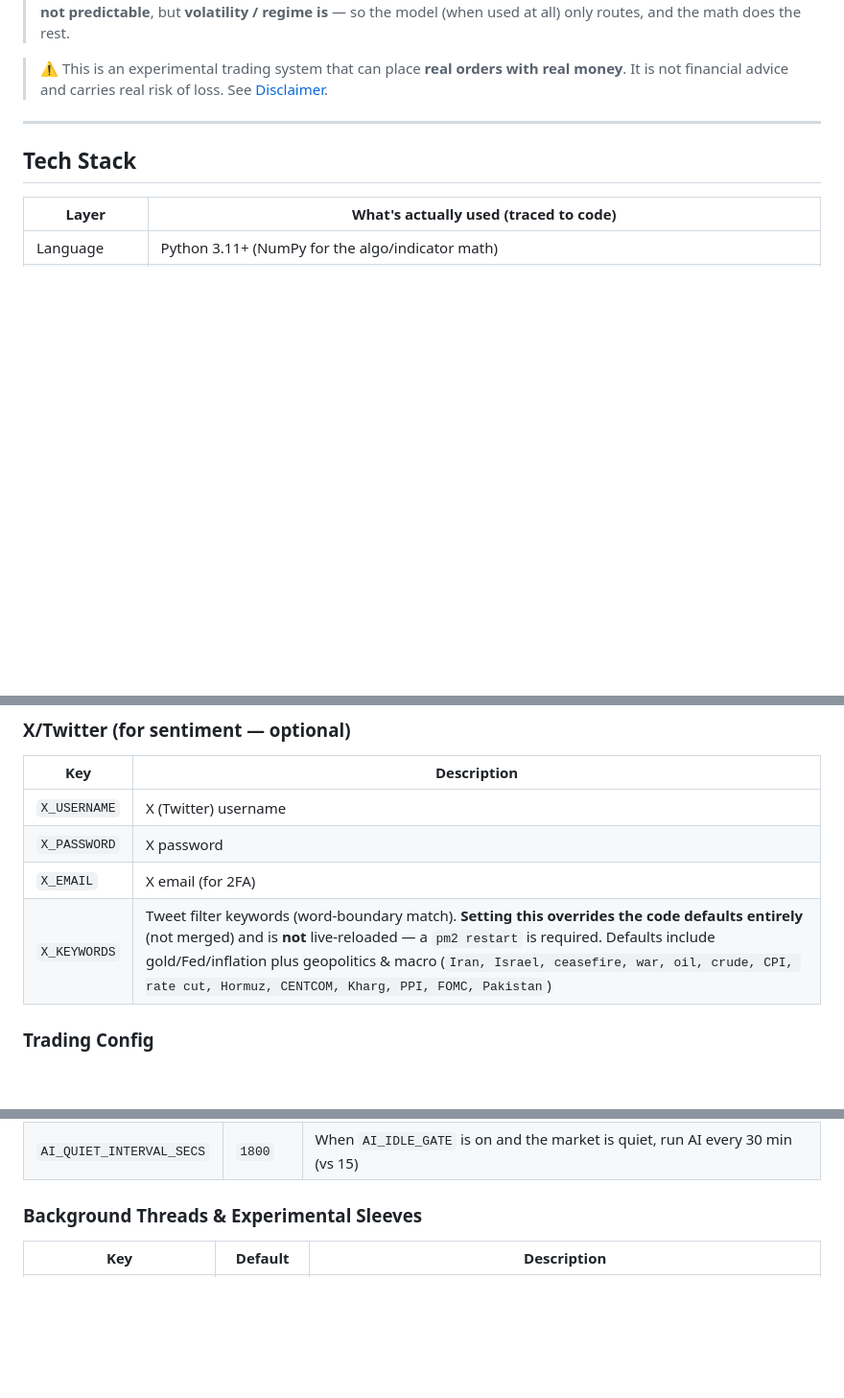
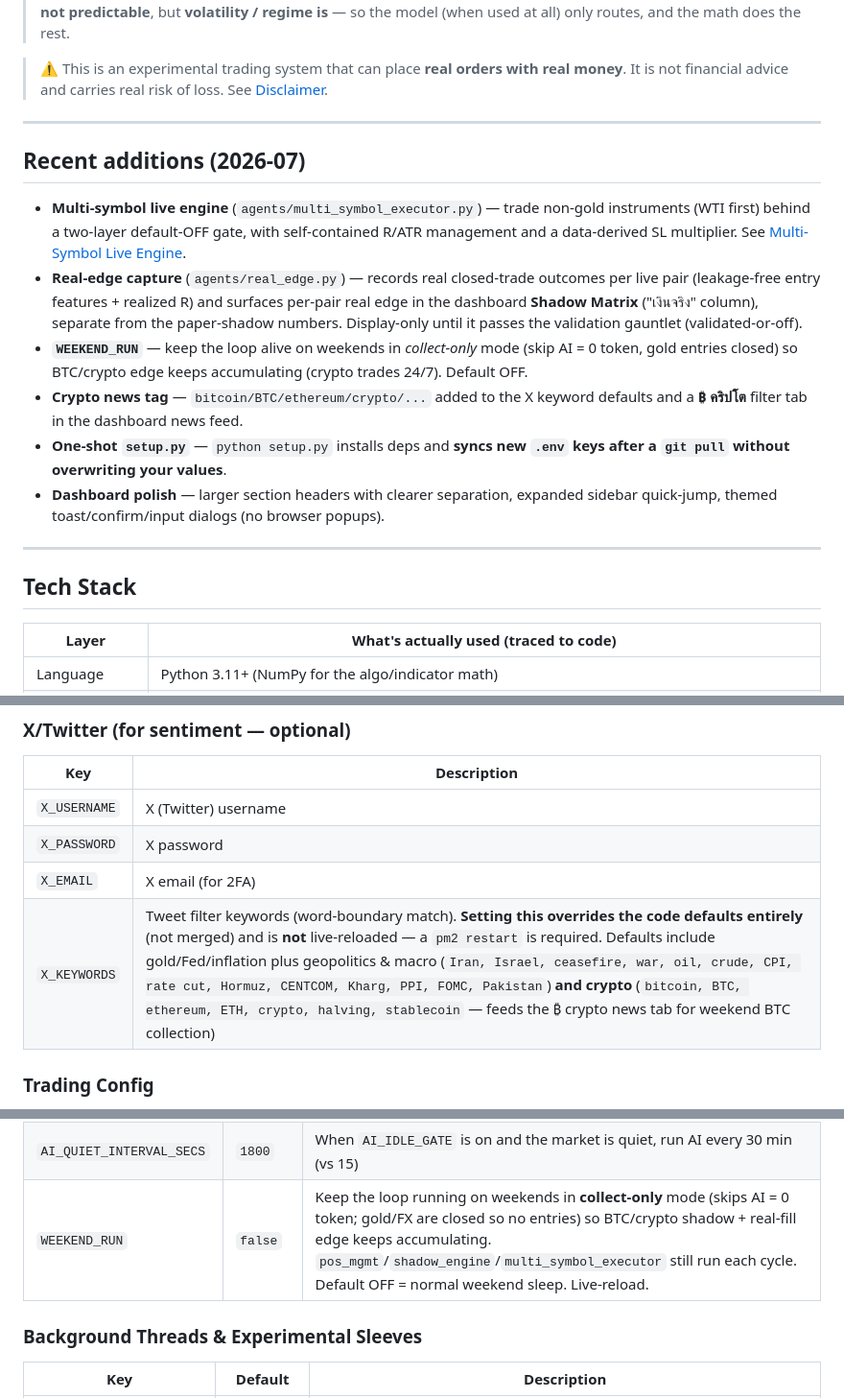
Before and after one commit to JOTARO365/xauusd_ai_trading_system, a Markdown page: README.md, 3 parts joined by grey strips. Shown at 96% size. Rendered like a GitHub page; blank space fills up the shorter version.

Commit message:
docs(readme): +Recent additions + real_edge/WEEKEND_RUN/crypto docs (อ่านง่ายขึ้น+ครบ)
Co-Authored-By: Claude Opus 4.8 (1M context) <noreply@anthropic.com>

```diff
--- a/README.md
+++ b/README.md
@@ -16,6 +16,17 @@ ships a Flask dashboard on port 5050.
 > ⚠️ This is an experimental trading system that can place **real orders with real
 > money**. It is not financial advice and carries real risk of loss. See
 > [Disclaimer](#disclaimer).
+
+---
+
+## Recent additions (2026-07)
+
+- **Multi-symbol live engine** (`agents/multi_symbol_executor.py`) — trade non-gold instruments (WTI first) behind a two-layer default-OFF gate, with self-contained R/ATR management and a data-derived SL multiplier. See [Multi-Symbol Live Engine](#multi-symbol-live-engine-wti-etc).
+- **Real-edge capture** (`agents/real_edge.py`) — records real closed-trade outcomes per live pair (leakage-free entry features + realized R) and surfaces per-pair real edge in the dashboard **Shadow Matrix** ("เงินจริง" column), separate from the paper-shadow numbers. Display-only until it passes the validation gauntlet (validated-or-off).
+- **`WEEKEND_RUN`** — keep the loop alive on weekends in *collect-only* mode (skip AI = 0 token, gold entries closed) so BTC/crypto edge keeps accumulating (crypto trades 24/7). Default OFF.
+- **Crypto news tag** — `bitcoin/BTC/ethereum/crypto/...` added to the X keyword defaults and a **₿ คริปโต** filter tab in the dashboard news feed.
+- **One-shot `setup.py`** — `python setup.py` installs deps and **syncs new `.env` keys after a `git pull` without overwriting your values**.
+- **Dashboard polish** — larger section headers with clearer separation, expanded sidebar quick-jump, themed toast/confirm/input dialogs (no browser popups).
 
 ---
 
@@ -468,7 +479,7 @@ This registers At-LogOn / Interactive scheduled tasks for the bot + dashboard th
 | `X_USERNAME` | X (Twitter) username |
 | `X_PASSWORD` | X password |
 | `X_EMAIL` | X email (for 2FA) |
-| `X_KEYWORDS` | Tweet filter keywords (word-boundary match). **Setting this overrides the code defaults entirely** (not merged) and is **not** live-reloaded — a `pm2 restart` is required. Defaults include gold/Fed/inflation plus geopolitics & macro (`Iran, Israel, ceasefire, war, oil, crude, CPI, rate cut, Hormuz, CENTCOM, Kharg, PPI, FOMC, Pakistan`) |
+| `X_KEYWORDS` | Tweet filter keywords (word-boundary match). **Setting this overrides the code defaults entirely** (not merged) and is **not** live-reloaded — a `pm2 restart` is required. Defaults include gold/Fed/inflation plus geopolitics & macro (`Iran, Israel, ceasefire, war, oil, crude, CPI, rate cut, Hormuz, CENTCOM, Kharg, PPI, FOMC, Pakistan`) **and crypto** (`bitcoin, BTC, ethereum, ETH, crypto, halving, stablecoin` — feeds the ₿ crypto news tab for weekend BTC collection) |
 
 ### Trading Config
 
@@ -509,6 +520,7 @@ This registers At-LogOn / Interactive scheduled tasks for the bot + dashboard th
 | `REPORTER_COOLDOWN_SEC` | `3600` | Min seconds between reporter perf-reports (higher = fewer Haiku tokens) |
 | `AI_IDLE_GATE` | `false` | Stretch the AI throttle when the market is genuinely quiet (measures live M15 range vs its own median, not the clock). Price-spike override still reacts instantly. **Enable on the VM only after testing.** |
 | `AI_QUIET_INTERVAL_SECS` | `1800` | When `AI_IDLE_GATE` is on and the market is quiet, run AI every 30 min (vs 15) |
+| `WEEKEND_RUN` | `false` | Keep the loop running on weekends in **collect-only** mode (skips AI = 0 token; gold/FX are closed so no entries) so BTC/crypto shadow + real-fill edge keeps accumulating. `pos_mgmt`/`shadow_engine`/`multi_symbol_executor` still run each cycle. Default OFF = normal weekend sleep. Live-reload. |
 
 ### Background Threads & Experimental Sleeves
 
```
Also changed, not shown: other parts of README.md (+1 -0 lines).
